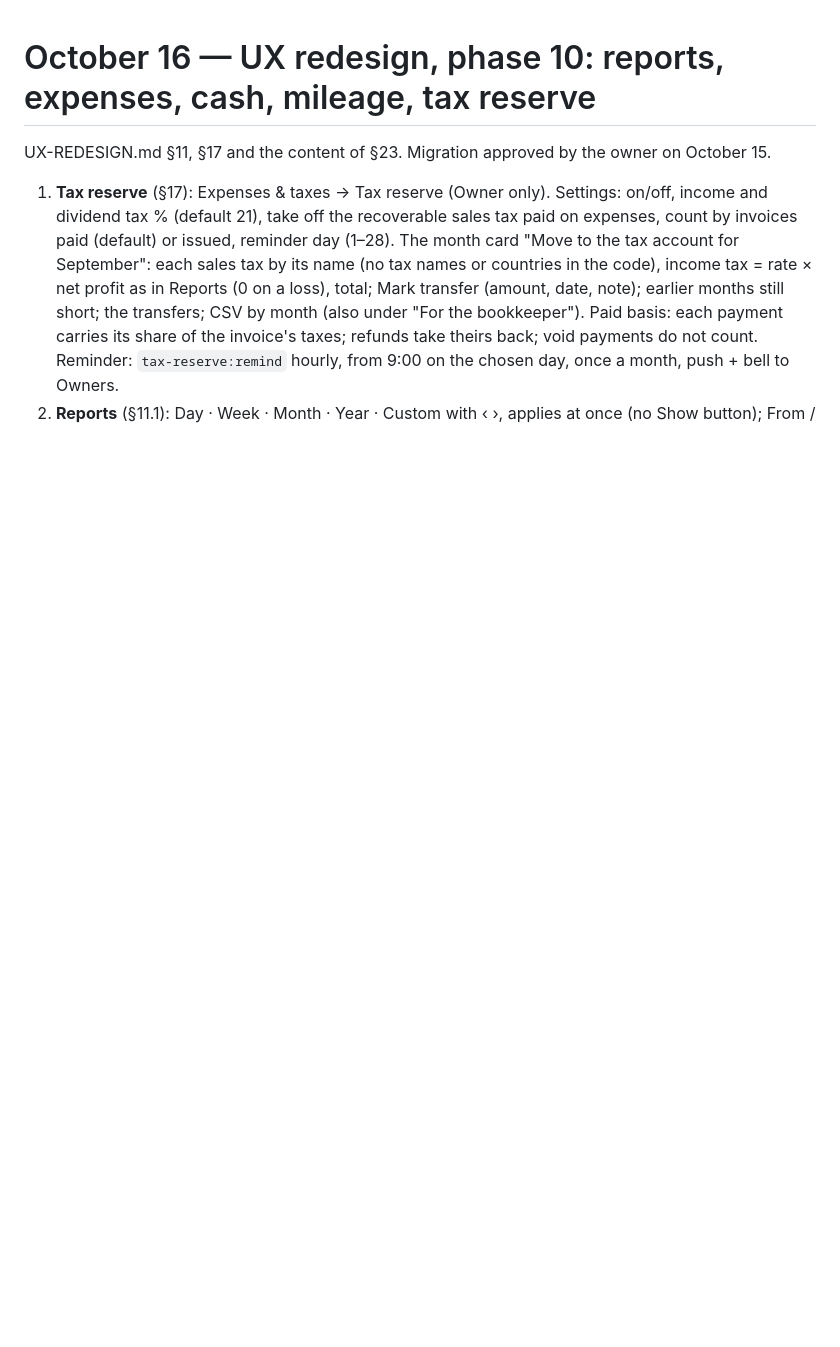
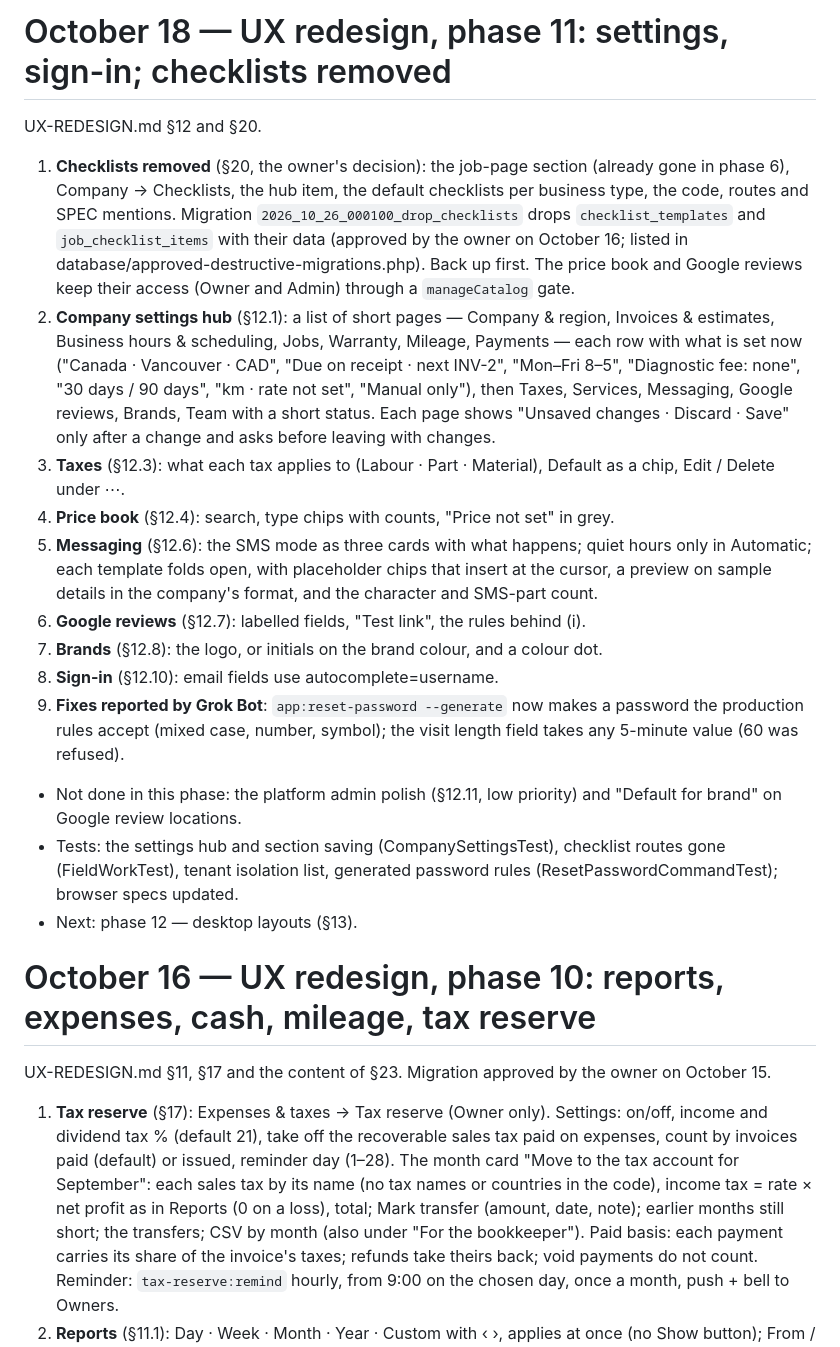
Before and after one commit to alikdn25/Doctor-Appliance-App-, a Markdown page: docs/PROGRESS.md, the part around the change. Drawn GitHub-style; blank space fills up the shorter version.

Commit message:
Progress: phase 11
Co-Authored-By: Claude Opus 5.5 <noreply@anthropic.com>
Claude-Session: https://claude.ai/code/session_019KYLzaF2y8Sif4pYSfNYUk

```diff
--- a/docs/PROGRESS.md
+++ b/docs/PROGRESS.md
@@ -1,3 +1,34 @@
+# October 18 — UX redesign, phase 11: settings, sign-in; checklists removed
+
+UX-REDESIGN.md §12 and §20.
+
+1. **Checklists removed** (§20, the owner's decision): the job-page section (already gone in phase 6), Company →
+   Checklists, the hub item, the default checklists per business type, the code, routes and SPEC mentions.
+   Migration `2026_10_26_000100_drop_checklists` drops `checklist_templates` and `job_checklist_items` with their
+   data (approved by the owner on October 16; listed in database/approved-destructive-migrations.php). Back up first.
+   The price book and Google reviews keep their access (Owner and Admin) through a `manageCatalog` gate.
+2. **Company settings hub** (§12.1): a list of short pages — Company & region, Invoices & estimates, Business hours &
+   scheduling, Jobs, Warranty, Mileage, Payments — each row with what is set now ("Canada · Vancouver · CAD",
+   "Due on receipt · next INV-2", "Mon–Fri 8–5", "Diagnostic fee: none", "30 days / 90 days", "km · rate not set",
+   "Manual only"), then Taxes, Services, Messaging, Google reviews, Brands, Team with a short status. Each page shows
+   "Unsaved changes · Discard · Save" only after a change and asks before leaving with changes.
+3. **Taxes** (§12.3): what each tax applies to (Labour · Part · Material), Default as a chip, Edit / Delete under ⋯.
+4. **Price book** (§12.4): search, type chips with counts, "Price not set" in grey.
+5. **Messaging** (§12.6): the SMS mode as three cards with what happens; quiet hours only in Automatic; each
+   template folds open, with placeholder chips that insert at the cursor, a preview on sample details in the
+   company's format, and the character and SMS-part count.
+6. **Google reviews** (§12.7): labelled fields, "Test link", the rules behind (i).
+7. **Brands** (§12.8): the logo, or initials on the brand colour, and a colour dot.
+8. **Sign-in** (§12.10): email fields use autocomplete=username.
+9. **Fixes reported by Grok Bot**: `app:reset-password --generate` now makes a password the production rules accept
+   (mixed case, number, symbol); the visit length field takes any 5-minute value (60 was refused).
+
+- Not done in this phase: the platform admin polish (§12.11, low priority) and "Default for brand" on Google review
+  locations.
+- Tests: the settings hub and section saving (CompanySettingsTest), checklist routes gone (FieldWorkTest), tenant
+  isolation list, generated password rules (ResetPasswordCommandTest); browser specs updated.
+- Next: phase 12 — desktop layouts (§13).
+
 # October 16 — UX redesign, phase 10: reports, expenses, cash, mileage, tax reserve
 
 UX-REDESIGN.md §11, §17 and the content of §23. Migration approved by the owner on October 15.
```
